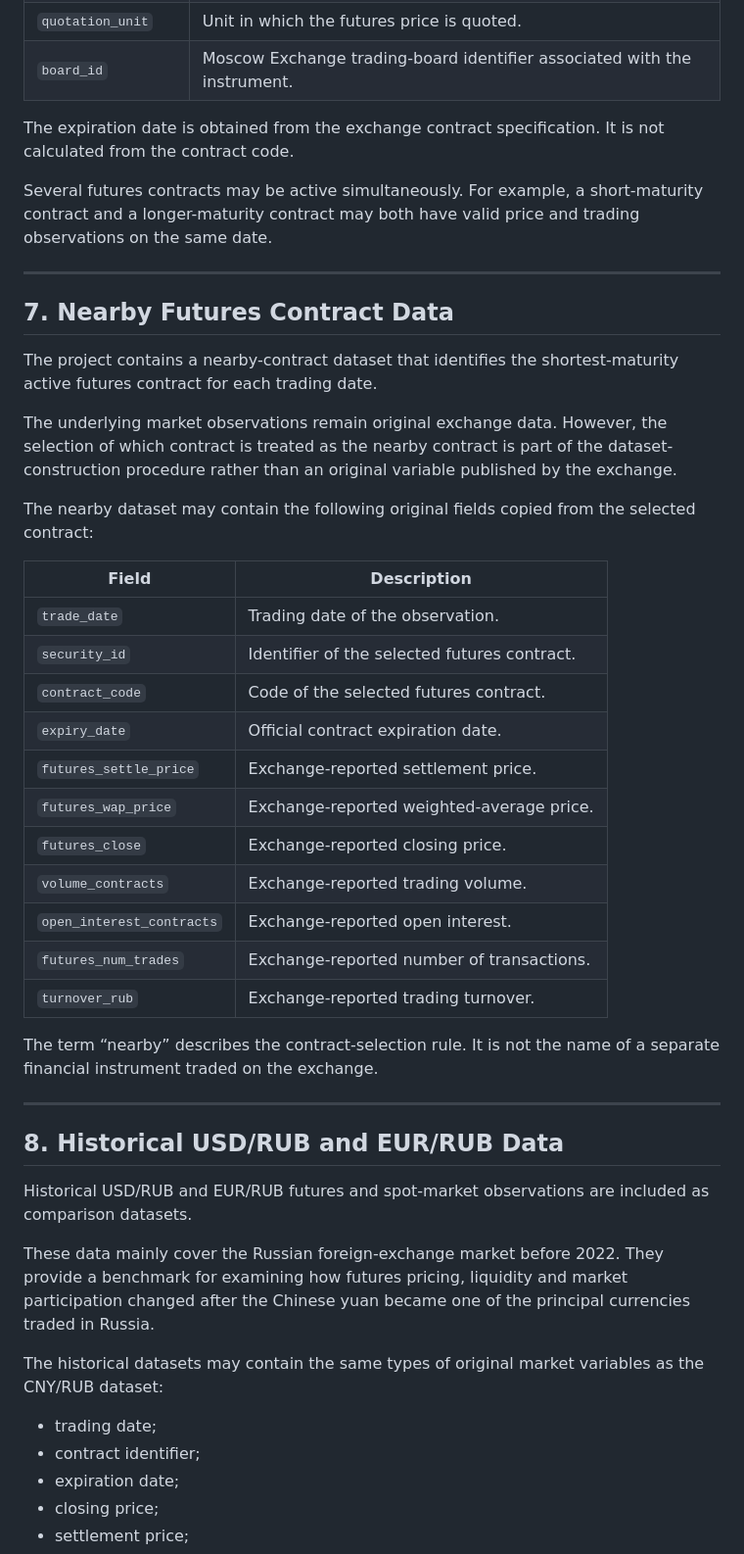
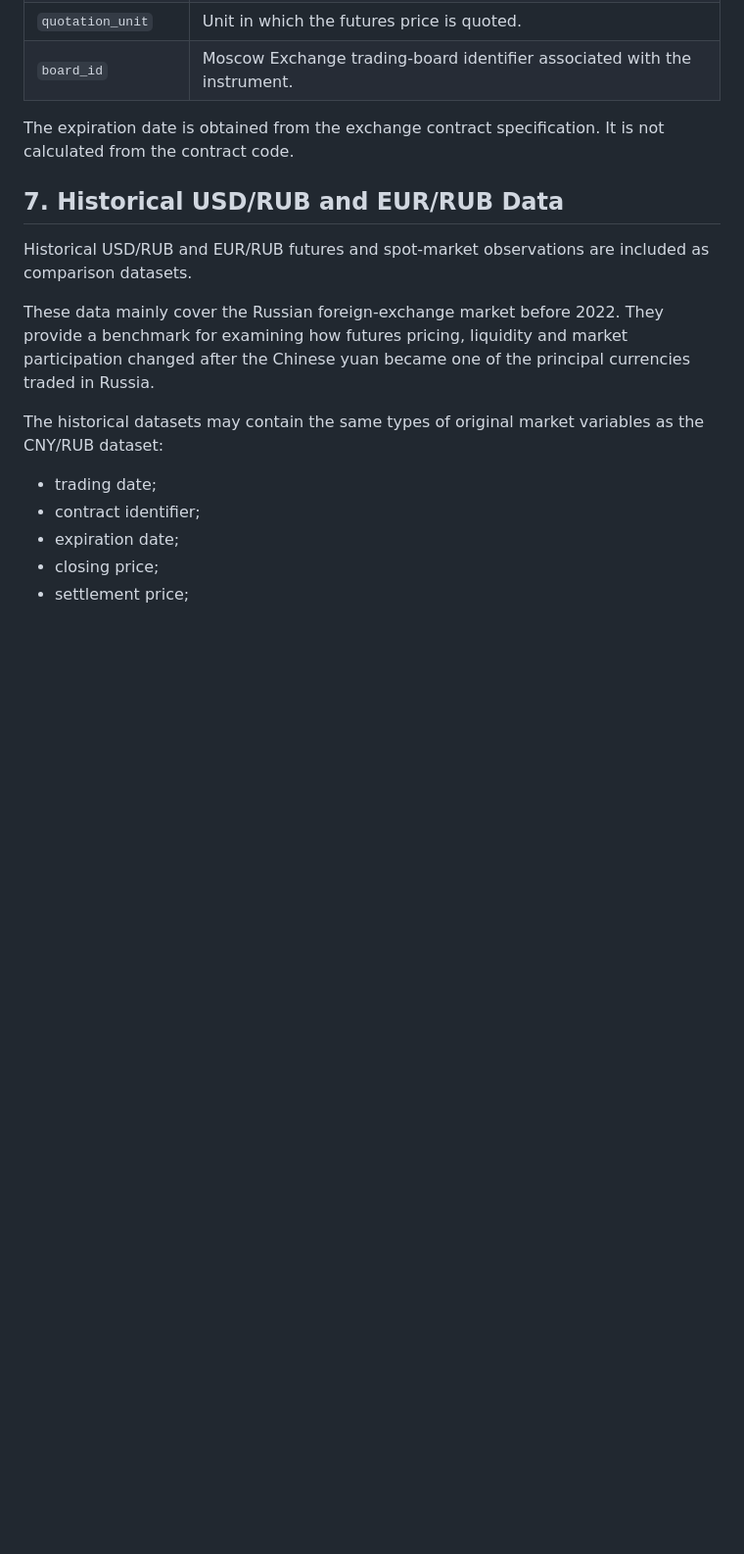
Before and after one commit to Nuc9ear/Thesis, a Markdown page: data/data_description.md, the part around one of its changes. Shown at 98% size. Drawn GitHub-style; blank space fills up the shorter version.

```diff
--- a/data/data_description.md
+++ b/data/data_description.md
@@ -168,37 +164,7 @@ Contract-level information is used to identify individual futures instruments an
 
 The expiration date is obtained from the exchange contract specification. It is not calculated from the contract code.
 
-Several futures contracts may be active simultaneously. For example, a short-maturity contract and a longer-maturity contract may both have valid price and trading observations on the same date.
-
----
-
-## 7. Nearby Futures Contract Data
-
-The project contains a nearby-contract dataset that identifies the shortest-maturity active futures contract for each trading date.
-
-The underlying market observations remain original exchange data. However, the selection of which contract is treated as the nearby contract is part of the dataset-construction procedure rather than an original variable published by the exchange.
-
-The nearby dataset may contain the following original fields copied from the selected contract:
-
-| Field | Description |
-|---|---|
-| `trade_date` | Trading date of the observation. |
-| `security_id` | Identifier of the selected futures contract. |
-| `contract_code` | Code of the selected futures contract. |
-| `expiry_date` | Official contract expiration date. |
-| `futures_settle_price` | Exchange-reported settlement price. |
-| `futures_wap_price` | Exchange-reported weighted-average price. |
-| `futures_close` | Exchange-reported closing price. |
-| `volume_contracts` | Exchange-reported trading volume. |
-| `open_interest_contracts` | Exchange-reported open interest. |
-| `futures_num_trades` | Exchange-reported number of transactions. |
-| `turnover_rub` | Exchange-reported trading turnover. |
-
-The term “nearby” describes the contract-selection rule. It is not the name of a separate financial instrument traded on the exchange.
-
----
-
-## 8. Historical USD/RUB and EUR/RUB Data
+## 7. Historical USD/RUB and EUR/RUB Data
 
 Historical USD/RUB and EUR/RUB futures and spot-market observations are included as comparison datasets.
 
```
Also changed, not shown: other parts of data/data_description.md (+0 -4 lines).
